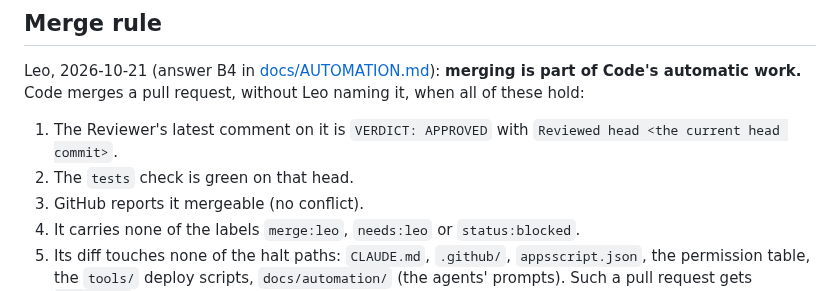
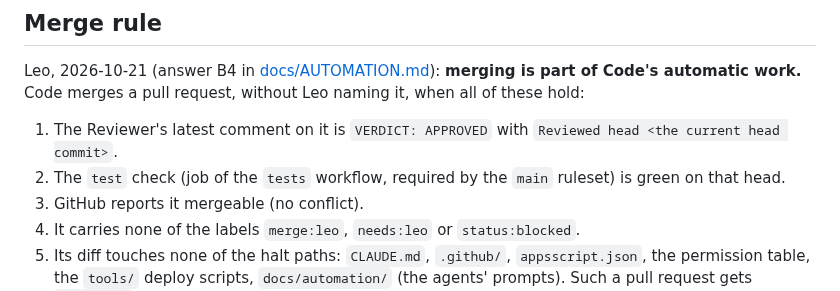
Before and after one commit to lheiiyy/TLMI-AI, a Markdown page: docs/COLLABORATION.md, the part around the change. GitHub-like rendering.

Commit message:
docs: merge rule names the required test check
Co-Authored-By: Claude Opus 5.5 <noreply@anthropic.com>
Claude-Session: https://claude.ai/code/session_01P6yRP8wgwaMu82brWoG4X2

```diff
--- a/docs/COLLABORATION.md
+++ b/docs/COLLABORATION.md
@@ -35,7 +35,7 @@ Added 2026-10-21 on Leo's word ("dun kayo mag usap sa GitHub"). Code and the Rev
 Leo, 2026-10-21 (answer B4 in [docs/AUTOMATION.md](AUTOMATION.md)): **merging is part of Code's automatic work.** Code merges a pull request, without Leo naming it, when all of these hold:
 
 1. The Reviewer's latest comment on it is `VERDICT: APPROVED` with `Reviewed head <the current head commit>`.
-2. The `tests` check is green on that head.
+2. The `test` check (job of the `tests` workflow, required by the `main` ruleset) is green on that head.
 3. GitHub reports it mergeable (no conflict).
 4. It carries none of the labels `merge:leo`, `needs:leo` or `status:blocked`.
 5. Its diff touches none of the halt paths: `CLAUDE.md`, `.github/`, `appsscript.json`, the permission table, the `tools/` deploy scripts, `docs/automation/` (the agents' prompts). Such a pull request gets `merge:leo`, and Leo merges it himself on GitHub.
```
